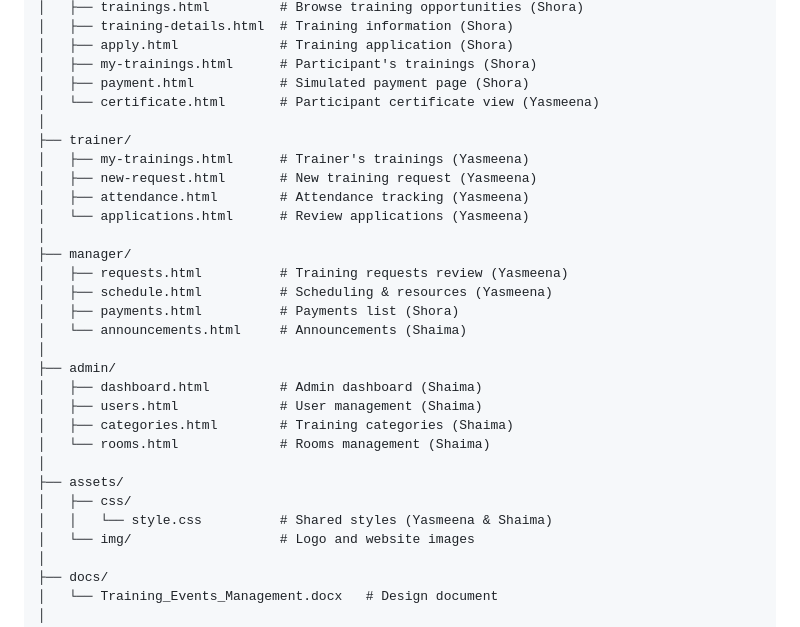
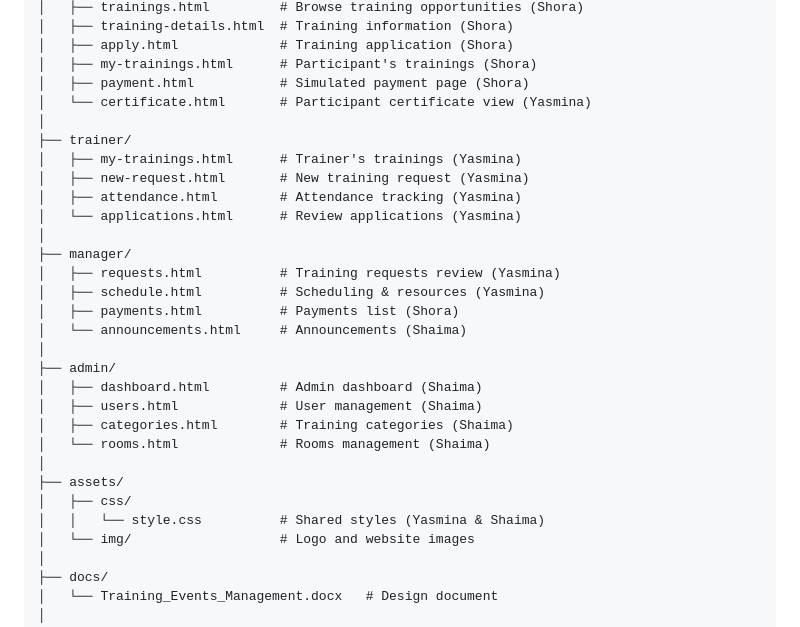
Before and after one commit to Yasmeena04/training-events-management, a Markdown page: README.md, the part around the change. Rendered like a GitHub page.

Commit message:
Correct spelling of 'Yasmeena' to 'Yasmina'

```diff
--- a/README.md
+++ b/README.md
@@ -48,17 +48,17 @@ training-events-management/
 │   ├── apply.html             # Training application (Shora)
 │   ├── my-trainings.html      # Participant's trainings (Shora)
 │   ├── payment.html           # Simulated payment page (Shora)
-│   └── certificate.html       # Participant certificate view (Yasmeena)
+│   └── certificate.html       # Participant certificate view (Yasmina)
 │
 ├── trainer/
-│   ├── my-trainings.html      # Trainer's trainings (Yasmeena)
-│   ├── new-request.html       # New training request (Yasmeena)
-│   ├── attendance.html        # Attendance tracking (Yasmeena)
-│   └── applications.html      # Review applications (Yasmeena)
+│   ├── my-trainings.html      # Trainer's trainings (Yasmina)
+│   ├── new-request.html       # New training request (Yasmina)
+│   ├── attendance.html        # Attendance tracking (Yasmina)
+│   └── applications.html      # Review applications (Yasmina)
 │
 ├── manager/
-│   ├── requests.html          # Training requests review (Yasmeena)
-│   ├── schedule.html          # Scheduling & resources (Yasmeena)
+│   ├── requests.html          # Training requests review (Yasmina)
+│   ├── schedule.html          # Scheduling & resources (Yasmina)
 │   ├── payments.html          # Payments list (Shora)
 │   └── announcements.html     # Announcements (Shaima)
 │
@@ -70,7 +70,7 @@ training-events-management/
 │
 ├── assets/
 │   ├── css/
-│   │   └── style.css          # Shared styles (Yasmeena & Shaima)
+│   │   └── style.css          # Shared styles (Yasmina & Shaima)
 │   └── img/                   # Logo and website images
 │
 ├── docs/
```
